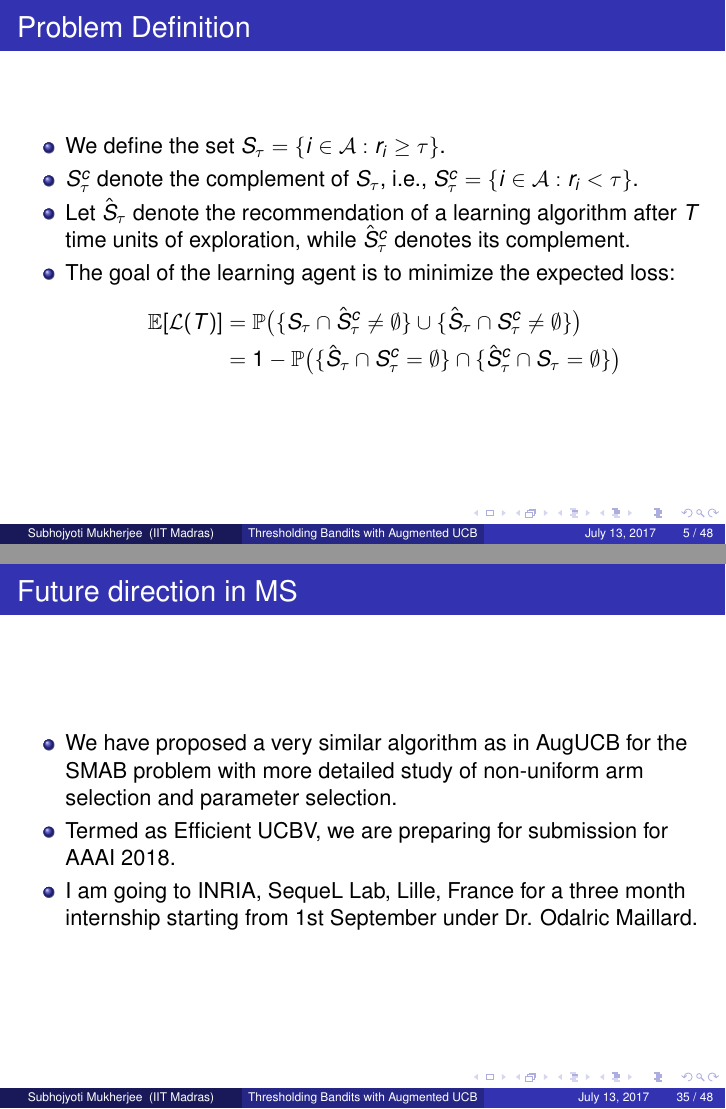
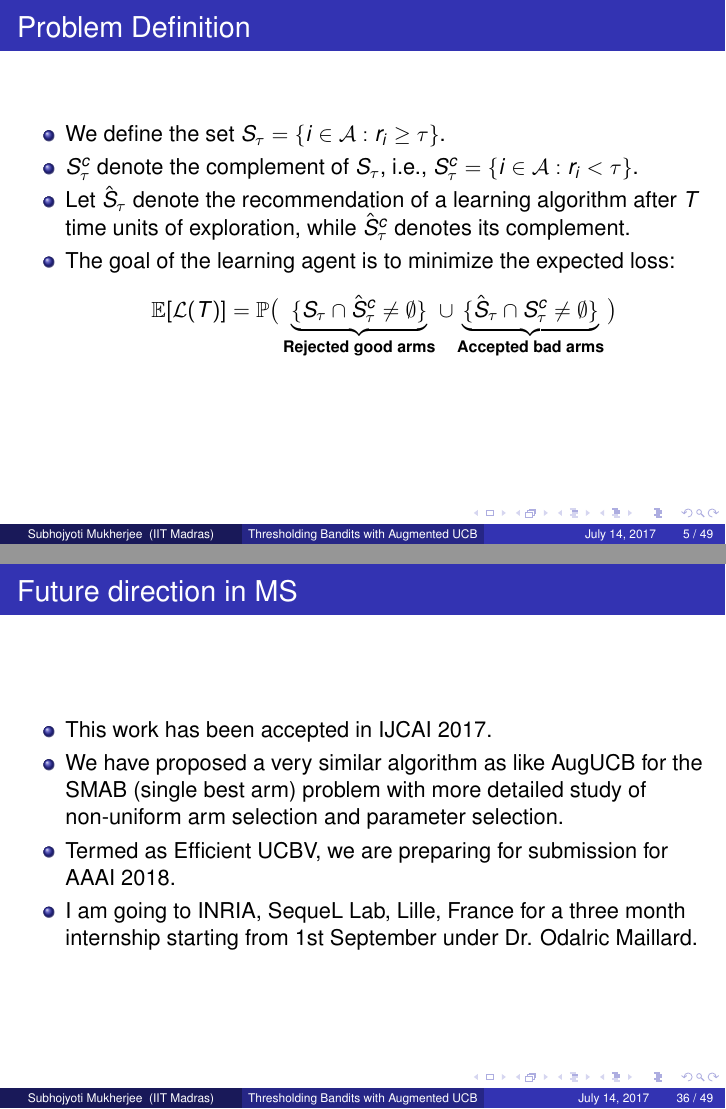
Before and after one commit to Subhojyoti/gtc_ppt, LaTeX slides (MS Seminar/presentation_bandit.tex, which reads MS Seminar/ProbDef.tex, MS Seminar/conclusion.tex): pages 14 and 83 of 96 before the commit and pages 14 and 84 of 97 after it, joined at a grey line. The pictures show the PDF file MS Seminar/presentation_bandit.pdf that the author committed with the source.

Commit message:
Latest on 14/7/2017

```diff
--- a/MS Seminar/ProbDef.tex
+++ b/MS Seminar/ProbDef.tex
@@ -22,8 +22,8 @@
 
 \item<4-> The goal of the learning agent is to minimize the expected loss:
 \begin{align*}
-\Ex[\Ls(T)] &= \Pb\big(\lbrace S_{\tau}\cap \hat{S}_{\tau}^{c} \neq \emptyset \rbrace  \cup   \lbrace \hat{S}_{\tau}\cap S_{\tau}^{c} \neq \emptyset\rbrace\big) \\
-& = 1 - \Pb\big(\lbrace \hat{S}_{\tau}\cap {S}_{\tau}^{c} = \emptyset \rbrace \cap \lbrace \hat{S}_{\tau}^c \cap {S}_{\tau} = \emptyset \rbrace \big )
+\Ex[\Ls(T)] &= \Pb\big(\underbrace{\lbrace S_{\tau}\cap \hat{S}_{\tau}^{c} \neq \emptyset \rbrace}_{\textbf{Rejected good arms}}  \cup   \underbrace{\lbrace \hat{S}_{\tau}\cap S_{\tau}^{c} \neq \emptyset\rbrace}_{\textbf{Accepted bad arms}}\big) \\
+%& = 1 - \Pb\big(\lbrace \hat{S}_{\tau}\cap {S}_{\tau}^{c} = \emptyset \rbrace \cap \lbrace \hat{S}_{\tau}^c \cap {S}_{\tau} = \emptyset \rbrace \big )
 \end{align*}
 \end{itemize}
 \end{frame}
--- a/MS Seminar/conclusion.tex
+++ b/MS Seminar/conclusion.tex
@@ -10,9 +10,10 @@
 \begin{frame}
 \frametitle{Future direction in MS}
 \begin{itemize}
-\item<1-> We have proposed a very similar algorithm as in AugUCB for the SMAB problem with more detailed study of non-uniform arm selection and parameter selection.
-\item<2-> Termed as Efficient UCBV, we are preparing for submission for AAAI 2018.
-\item<3-> I am going to INRIA, SequeL Lab, Lille, France for a three month internship starting from 1st September under Dr. Odalric Maillard.
+\item<1-> This work has been accepted in IJCAI 2017.
+\item<2-> We have proposed a very similar algorithm as like AugUCB for the SMAB (single best arm) problem with more detailed study of non-uniform arm selection and parameter selection.
+\item<3-> Termed as Efficient UCBV, we are preparing for submission for AAAI 2018.
+\item<4-> I am going to INRIA, SequeL Lab, Lille, France for a three month internship starting from 1st September under Dr. Odalric Maillard.
 \end{itemize}
 \end{frame}
 
```
Also changed, not shown: MS Seminar/AugUCB.tex (+4 -4 lines), MS Seminar/Theory.tex (+1 -1 lines), MS Seminar/prevWork.tex (+5 -1 lines), MS Seminar/img/APT_intuition.png, MS Seminar/img/ArmElim1.png, MS Seminar/img/ArmElim2.png, MS Seminar/img/AugUCB_flow.png, MS Seminar/img/AugUCB_flow_armpull.png, MS Seminar/img/AugUCB_flow_elim.png, MS Seminar/img/AugUCB_flow_param.png, MS Seminar/img/AugUCB_flow_reset.png, MS Seminar/img/SeminarThresholdBandit.png, MS Seminar/img/Ucb-Imp.png, MS Seminar/img/armelim1.png, 1 more files, 5 other files.
